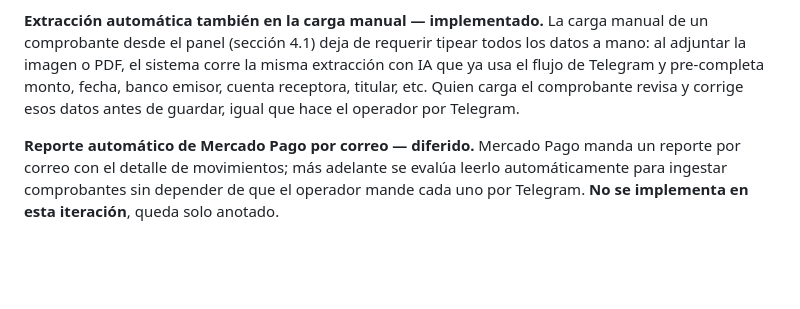
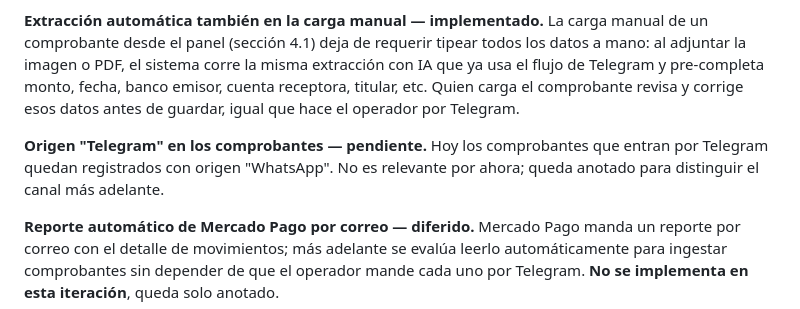
Before and after one commit to maricle/concilia, a Markdown page: spec-conciliacion-bancaria.md, the part around the change. Rendered like a GitHub page; blank space fills up the shorter version.

```diff
--- a/spec-conciliacion-bancaria.md
+++ b/spec-conciliacion-bancaria.md
@@ -171,6 +171,8 @@ Pedido directo del usuario, a implementar después de este punto. Ninguno de est
 
 **Extracción automática también en la carga manual — implementado.** La carga manual de un comprobante desde el panel (sección 4.1) deja de requerir tipear todos los datos a mano: al adjuntar la imagen o PDF, el sistema corre la misma extracción con IA que ya usa el flujo de Telegram y pre-completa monto, fecha, banco emisor, cuenta receptora, titular, etc. Quien carga el comprobante revisa y corrige esos datos antes de guardar, igual que hace el operador por Telegram.
 
+**Origen "Telegram" en los comprobantes — pendiente.** Hoy los comprobantes que entran por Telegram quedan registrados con origen "WhatsApp". No es relevante por ahora; queda anotado para distinguir el canal más adelante.
+
 **Reporte automático de Mercado Pago por correo — diferido.** Mercado Pago manda un reporte por correo con el detalle de movimientos; más adelante se evalúa leerlo automáticamente para ingestar comprobantes sin depender de que el operador mande cada uno por Telegram. **No se implementa en esta iteración**, queda solo anotado.
 
 **Reapertura de una salida cerrada.** Se agrega la posibilidad de reabrir una salida ya cerrada (por ejemplo, si se cerró por error o falta cargar un comprobante tardío). Cada reapertura queda registrada en el historial de cambios general, con quién la reabrió y cuándo.
```
Also changed, not shown: spec-tecnico-conciliacion-bancaria.md (+2 -0 lines).
